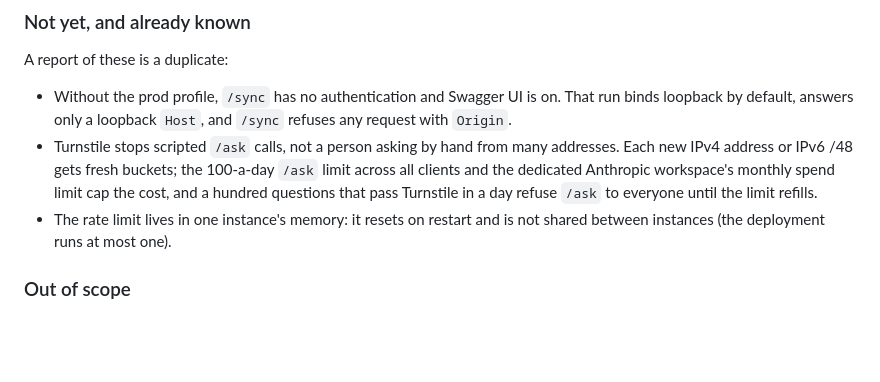
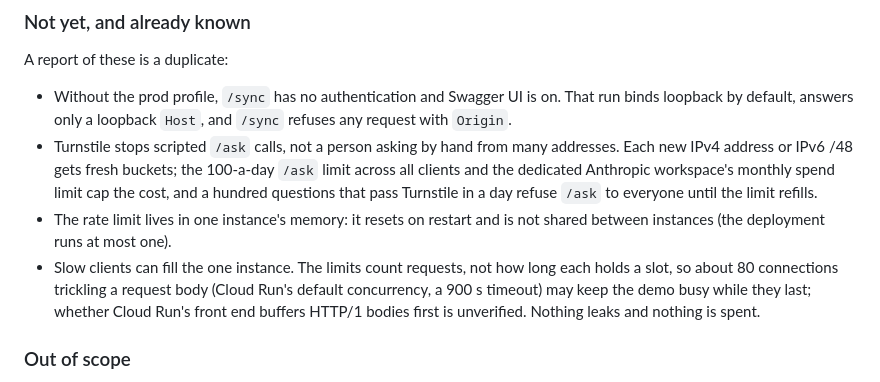
Before and after one commit to zexion7873/radar-rag, a Markdown page: SECURITY.md, the part around the change. Rendered like a GitHub page; blank space fills up the shorter version.

Commit message:
docs: list slow clients filling the one instance as a known limit
Co-Authored-By: Claude Opus 5.5 <noreply@anthropic.com>

```diff
--- a/SECURITY.md
+++ b/SECURITY.md
@@ -91,6 +91,10 @@ A report of these is a duplicate:
   Turnstile in a day refuse `/ask` to everyone until the limit refills.
 - The rate limit lives in one instance's memory: it resets on restart and is not shared between
   instances (the deployment runs at most one).
+- Slow clients can fill the one instance. The limits count requests, not how long each holds a slot,
+  so about 80 connections trickling a request body (Cloud Run's default concurrency, a 900 s timeout)
+  may keep the demo busy while they last; whether Cloud Run's front end buffers HTTP/1 bodies first is
+  unverified. Nothing leaks and nothing is spent.
 
 ### Out of scope
 
```
